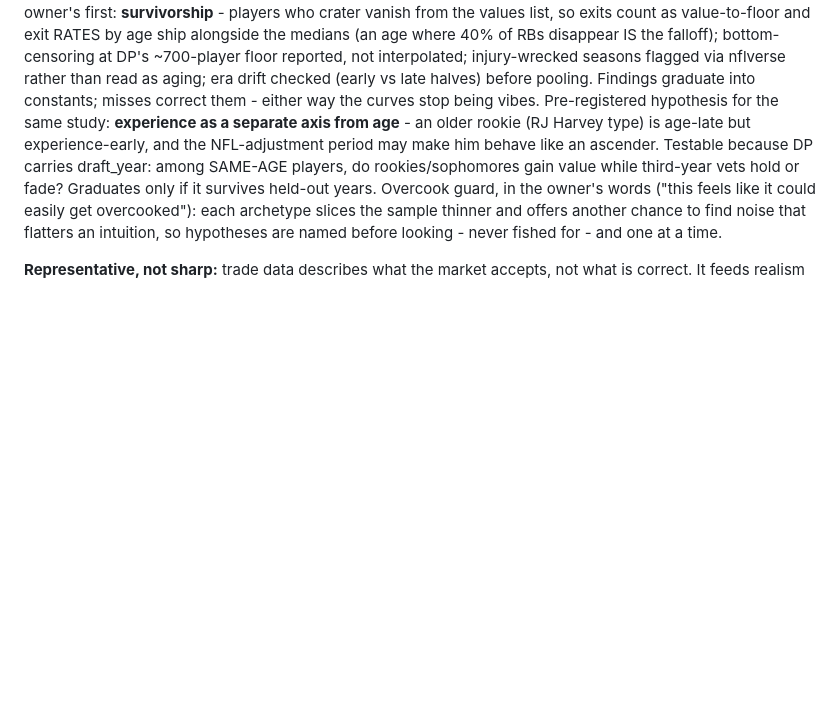
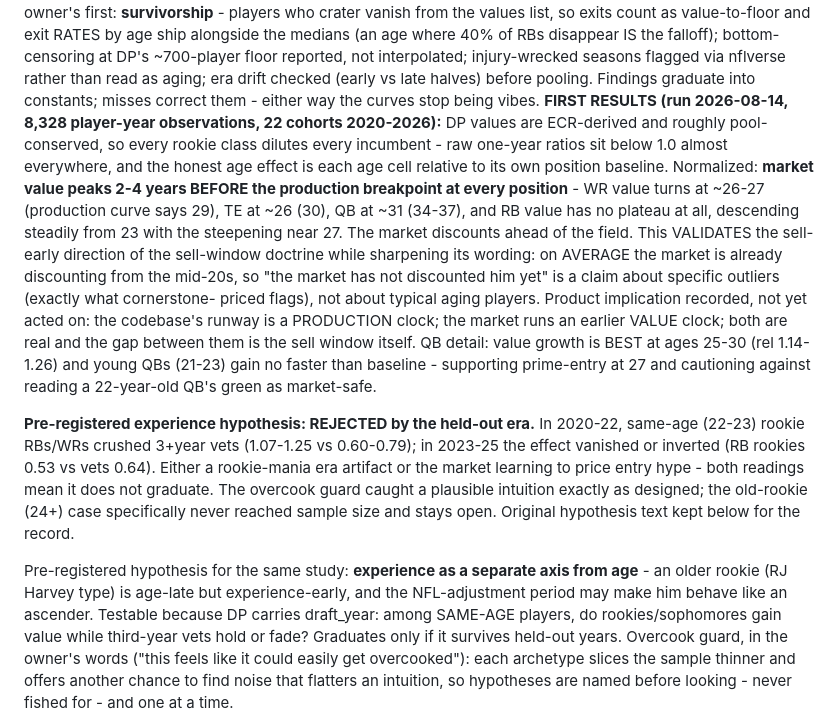
Before and after one commit to calebeurich/fantasy-fanatic, a Markdown page: ROADMAP.md, the part around the change. Drawn GitHub-style; blank space fills up the shorter version.

Commit message:
Curve study first results: the market runs an earlier clock
8,328 player-year observations, 2020-2026. After normalizing for
rookie-class dilution (DP values are pool-conserved): market value
peaks 2-4 years before the production breakpoint at every position -
WR ~26-27, TE ~26, QB ~31, RB descending from 23 with no plateau. The
sell-early doctrine validates; "the market has not discounted him yet"
sharpens into an outlier claim, which is what cornerstone-priced
already flags. And the pre-registered experience hypothesis is
REJECTED by the held-out era - rookies crushed vets in 2020-22 and the
effect vanished by 2023-25 - the overcook guard working exactly as
designed.

Co-Authored-By: Claude Fable 5 <noreply@anthropic.com>

```diff
--- a/ROADMAP.md
+++ b/ROADMAP.md
@@ -121,6 +121,32 @@ RBs disappear IS the falloff); bottom-censoring at DP's ~700-player floor report
 not interpolated; injury-wrecked seasons flagged via nflverse rather than read as
 aging; era drift checked (early vs late halves) before pooling. Findings graduate
 into constants; misses correct them - either way the curves stop being vibes.
+**FIRST RESULTS (run 2026-08-14, 8,328 player-year observations, 22 cohorts
+2020-2026):** DP values are ECR-derived and roughly pool-conserved, so every rookie
+class dilutes every incumbent - raw one-year ratios sit below 1.0 almost everywhere,
+and the honest age effect is each age cell relative to its own position baseline.
+Normalized: **market value peaks 2-4 years BEFORE the production breakpoint at every
+position** - WR value turns at ~26-27 (production curve says 29), TE at ~26 (30), QB
+at ~31 (34-37), and RB value has no plateau at all, descending steadily from 23 with
+the steepening near 27. The market discounts ahead of the field. This VALIDATES the
+sell-early direction of the sell-window doctrine while sharpening its wording: on
+AVERAGE the market is already discounting from the mid-20s, so "the market has not
+discounted him yet" is a claim about specific outliers (exactly what cornerstone-
+priced flags), not about typical aging players. Product implication recorded, not yet
+acted on: the codebase's runway is a PRODUCTION clock; the market runs an earlier
+VALUE clock; both are real and the gap between them is the sell window itself.
+QB detail: value growth is BEST at ages 25-30 (rel 1.14-1.26) and young QBs (21-23)
+gain no faster than baseline - supporting prime-entry at 27 and cautioning against
+reading a 22-year-old QB's green as market-safe.
+
+**Pre-registered experience hypothesis: REJECTED by the held-out era.** In 2020-22,
+same-age (22-23) rookie RBs/WRs crushed 3+year vets (1.07-1.25 vs 0.60-0.79); in
+2023-25 the effect vanished or inverted (RB rookies 0.53 vs vets 0.64). Either a
+rookie-mania era artifact or the market learning to price entry hype - both readings
+mean it does not graduate. The overcook guard caught a plausible intuition exactly as
+designed; the old-rookie (24+) case specifically never reached sample size and stays
+open. Original hypothesis text kept below for the record.
+
 Pre-registered hypothesis for the same study: **experience as a separate axis from
 age** - an older rookie (RJ Harvey type) is age-late but experience-early, and the
 NFL-adjustment period may make him behave like an ascender. Testable because DP
```
